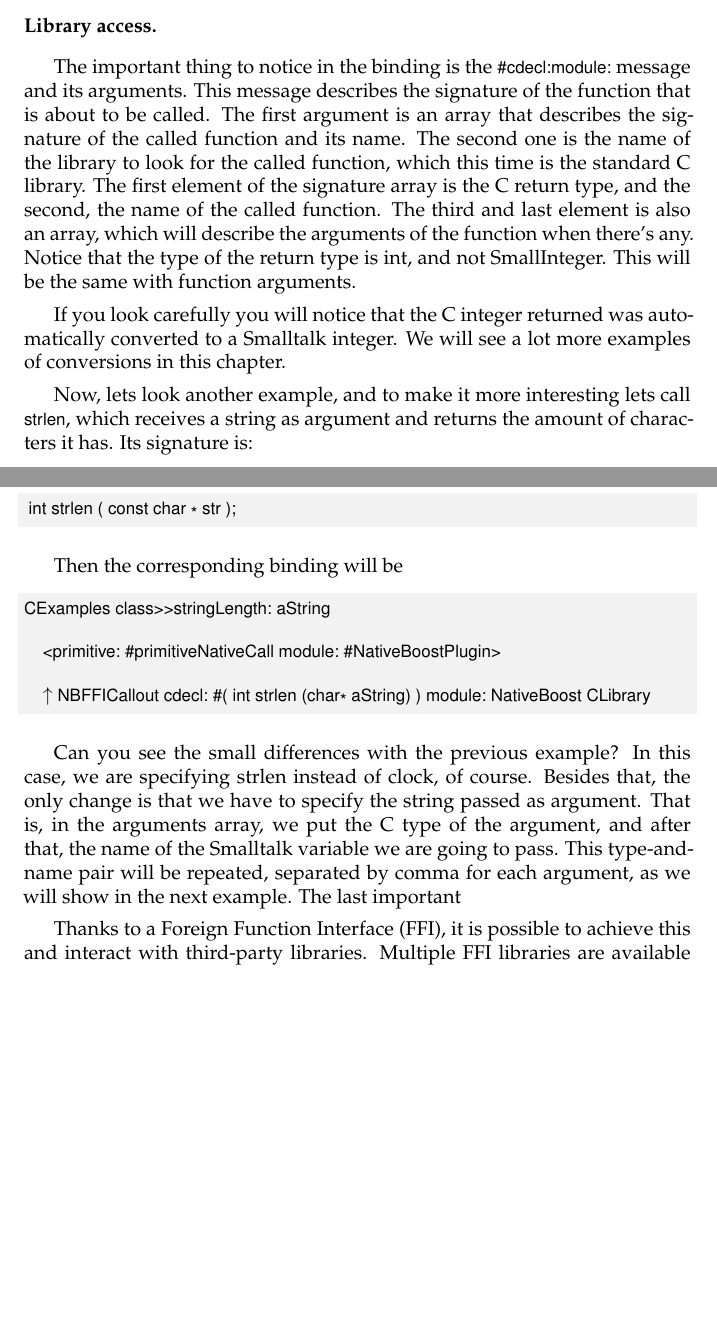
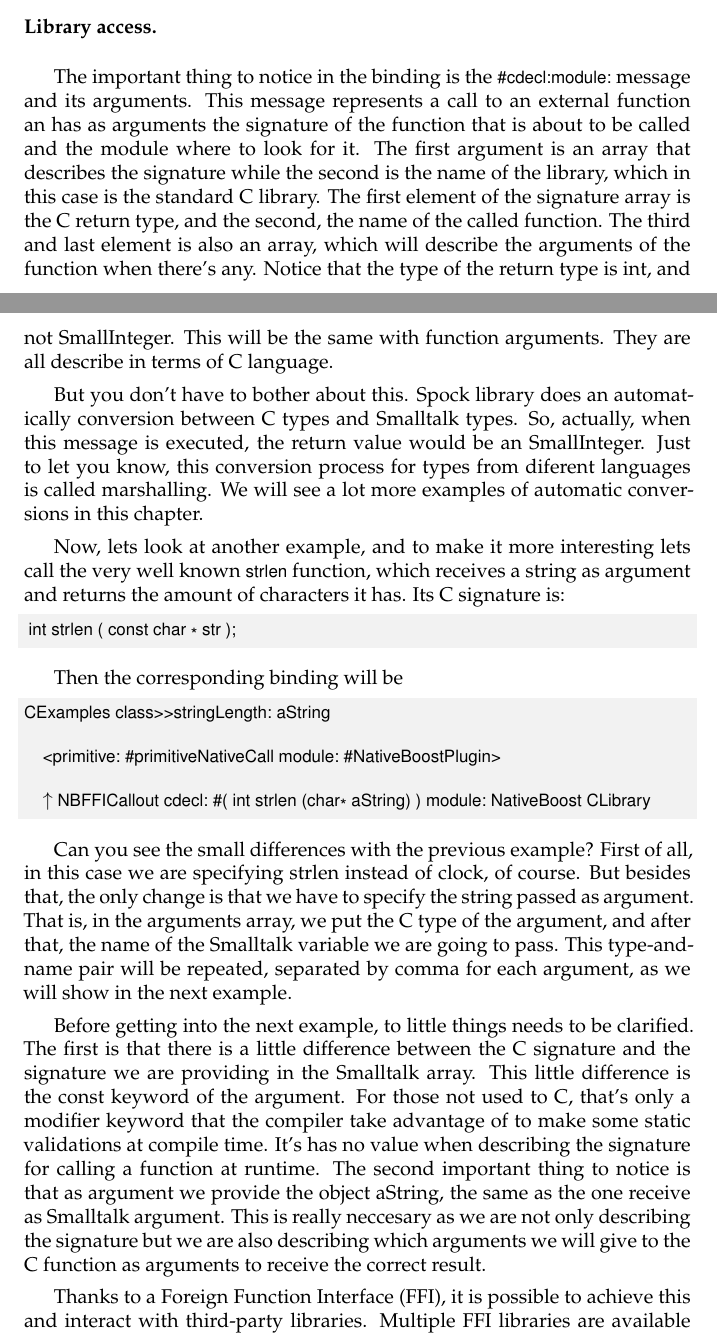
Before and after one commit to SquareBracketAssociates/DeepIntoPharo, a LaTeX book (Alien/alien.tex): two parts of pages 2 and 3 of 6, joined at a grey line, cut so that both start at the same text, the shorter picture padded with empty space. Compiled offline with pdfLaTeX.

Commit message:
I finish the second example and refactor a little some other paragraphs with the intent of clarified them.

```diff
--- a/Alien/alien.tex
+++ b/Alien/alien.tex
@@ -114,27 +114,31 @@ Let us now have a look at the definition part
 
 The important thing to notice in the binding is the
 \ct{#cdecl:module:} message and its arguments. This
-message describes the signature of the function that is about
-to be called. The first argument is an array that
-describes the signature of the called function and its name.
-The second one is the name of the library to look for the
-called function, which this time is the standard C library.
-The first element of the signature array is the C return type,
-and the second, the name of the called function. The third
-and last element is also an array, which will describe the
+message represents a call to an external function an has as
+arguments the signature of the function that is about
+to be called and the module where to look for it.
+The first argument is an array that describes the signature
+while the second is the name of the library, which in this case
+is the standard C library. The first element of the signature
+array is the C return type, and the second, the name of the called function.
+The third and last element is also an array, which will describe the
 arguments of the function when there's any. Notice that the
 type of the return type is int, and not SmallInteger. This
-will be the same with function arguments.
+will be the same with function arguments. They are all describe
+in terms of C language.
 
-If you look carefully
-you will notice that the C integer returned was automatically
-converted to a Smalltalk integer. We will see a lot more
-examples of conversions in this chapter.
+But you don't have to bother about this. \Spock library does
+an automatically conversion between C types and Smalltalk types.
+So, actually, when this message is executed, the return value
+would be an SmallInteger. Just to let you know, this conversion
+process for types from diferent languages is called marshalling.
+We will see a lot more examples of automatic conversions in
+this chapter.
 
-Now, lets look another example, and to make it more interesting
-lets call \ct{strlen}, which receives a string as
-argument and returns the amount of characters it has. Its
-signature is:
+Now, lets look at another example, and to make it more interesting
+lets call the very well known \ct{strlen} function, which receives
+a string as argument and returns the amount of characters it has.
+Its C signature is:
 
 \begin{code}{}
  int strlen ( const char * str );
@@ -151,15 +155,30 @@ CExamples class>>stringLength: aString
 \end{code}
 
 Can you see the small differences with the previous
-example? In this case, we are specifying strlen
-instead of clock, of course. Besides that, the only
+example? First of all, in this case we are specifying strlen
+instead of clock, of course. But besides that, the only
 change is that we have to specify the string passed
 as argument. That is, in the arguments array, we
 put the C type of the argument, and after that,
 the name of the Smalltalk variable we are going to pass.
 This type-and-name pair will be repeated, separated by
 comma for each argument, as we will show in the next
-example. The last important
+example.
+
+Before getting into the next example, to little things
+needs to be clarified. The first is that there is a little
+difference between the C signature and the signature we are
+providing in the Smalltalk array. This little difference is
+the const keyword of the argument. For those not used to C,
+that's only a modifier keyword that the compiler take advantage
+of to make some static validations at compile time. It's has no
+value when describing the signature for calling a function at
+runtime.
+The second important thing to notice is that as argument we provide
+the object aString, the same as the one receive as Smalltalk argument.
+This is really neccesary as we are not only describing the signature
+but we are also describing which arguments we will give to the C
+function as arguments to receive the correct result.
 
 % \section{The levels of native code}
 %
```
Also changed, not shown: Alien/alien.tex (10 more changed lines).
